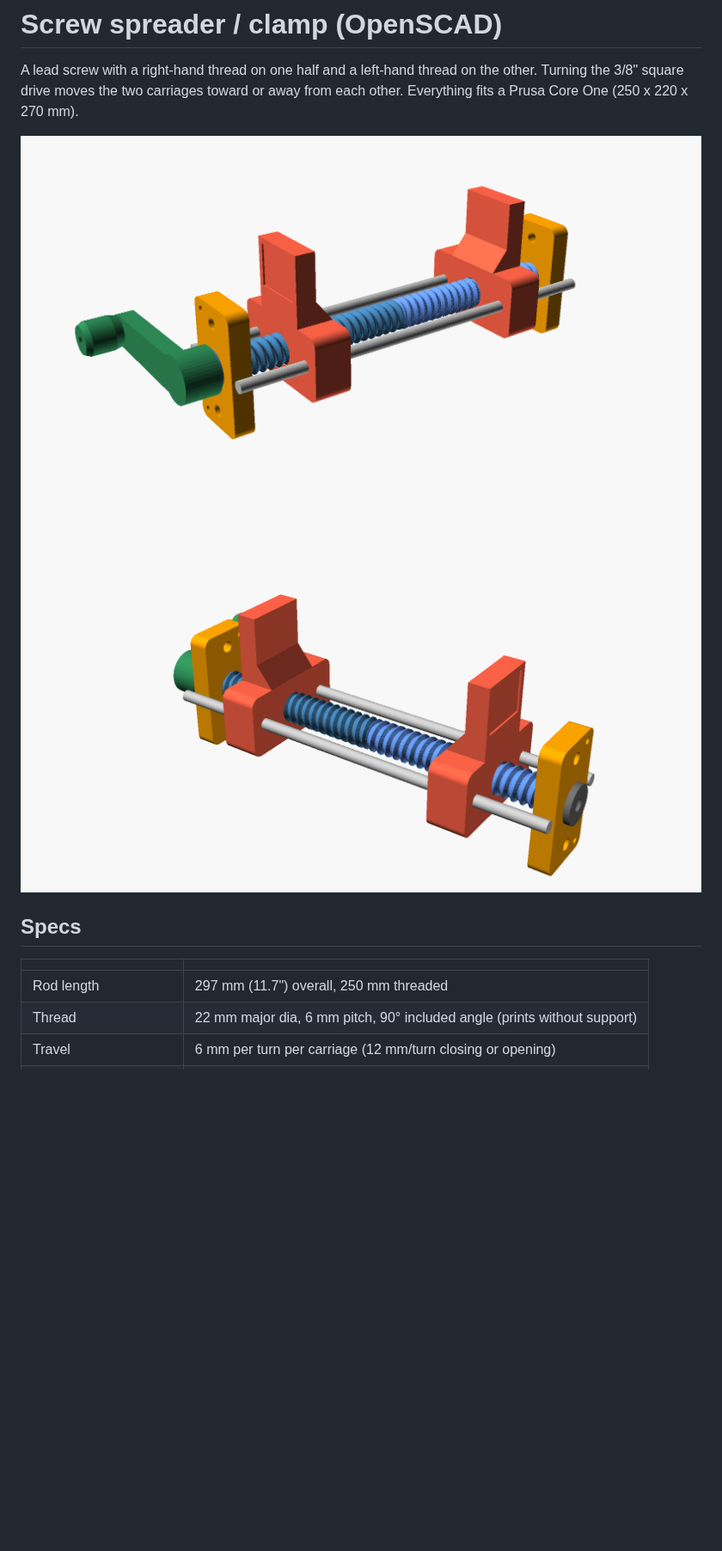
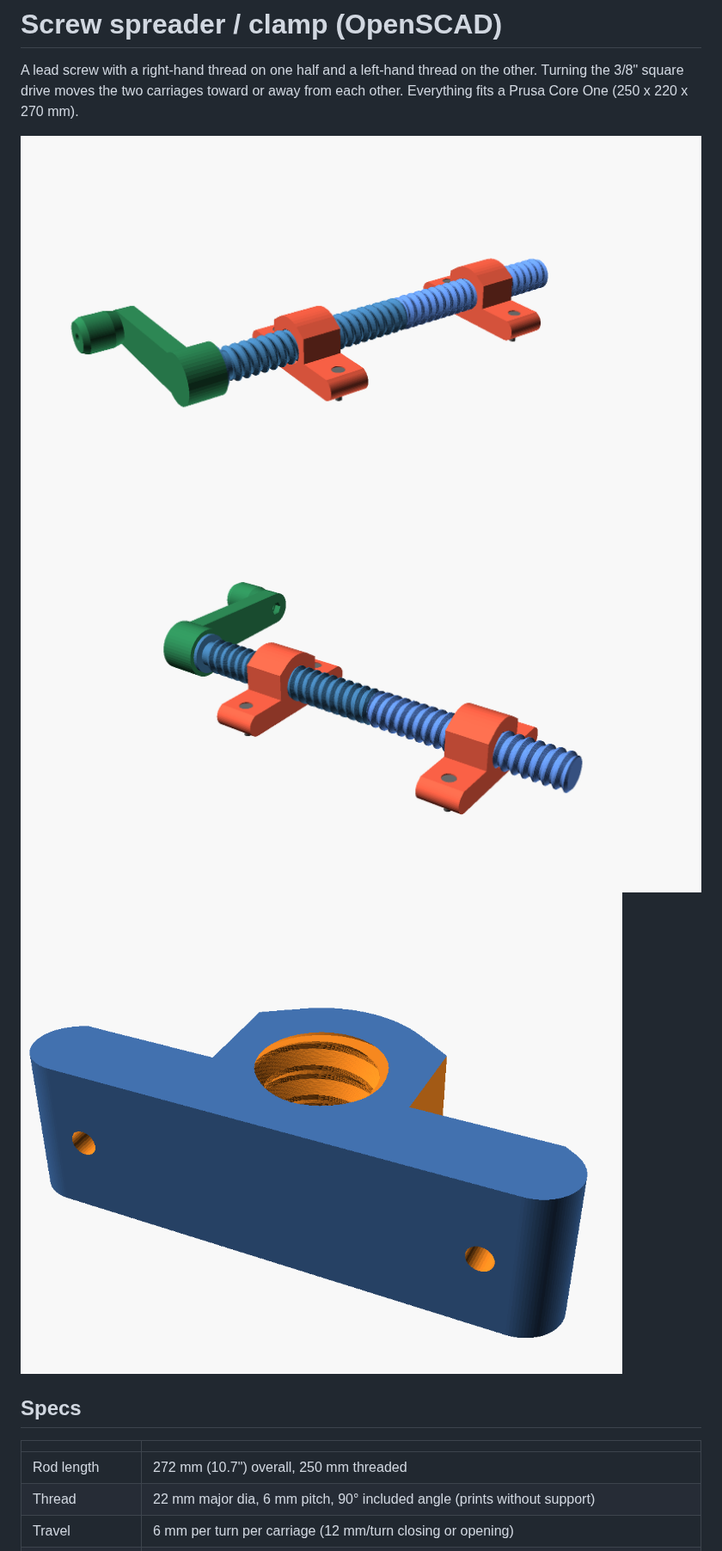
Before and after one commit to npradhan/anovasousvide, a Markdown page: screw_spreader/README.md, the part around one of its changes. Shown at 86% size. Drawn GitHub-style; pictures changed too: screw_spreader/assembly.png, screw_spreader/assembly_drive_side.png, screw_spreader/carriage.png (added); blank space fills up the shorter version.

```diff
--- a/screw_spreader/README.md
+++ b/screw_spreader/README.md
@@ -6,10 +6,11 @@ from each other. Everything fits a Prusa Core One (250 x 220 x 270 mm).
 
 ![assembly](assembly_drive_side.png)
 ![assembly](assembly.png)
+![carriage](carriage.png)
 
 ## Specs
 | | |
 |---|---|
-| Rod length | 297 mm (11.7") overall, 250 mm threaded |
+| Rod length | 272 mm (10.7") overall, 250 mm threaded |
 | Thread | 22 mm major dia, 6 mm pitch, 90° included angle (prints without support) |
 | Travel | 6 mm per turn per carriage (12 mm/turn closing or opening) |
```
Also changed, not shown: other parts of screw_spreader/README.md (+12 -14 lines), 1 other file.
